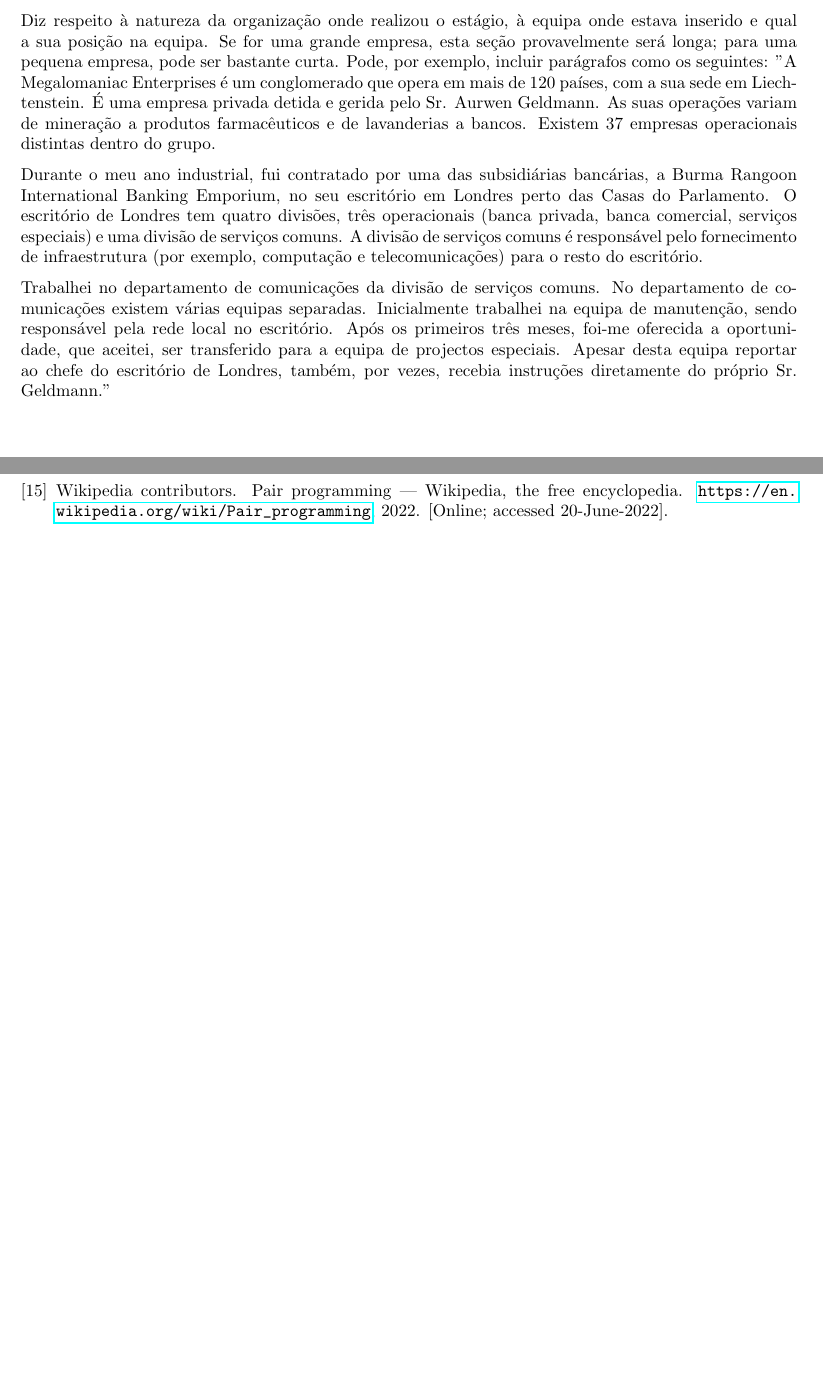
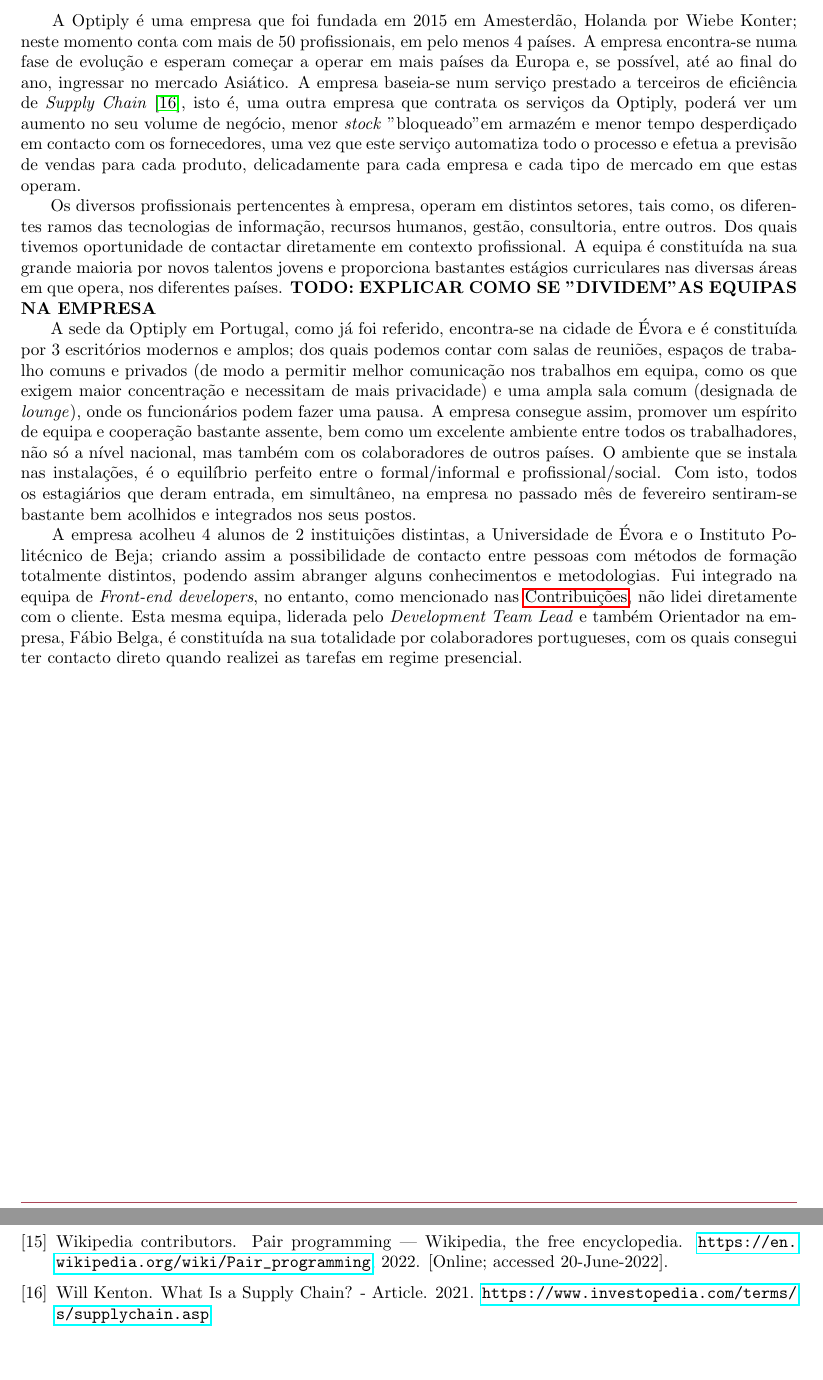
Before and after one commit to ricardoliveira0/optiply-internship, a LaTeX document (report/main.tex): two parts of pages 5 and 10 of 10, joined at a grey line, cut at the place of the change, the shorter picture padded with empty space. Compiled offline with pdfLaTeX.

Commit message:
finish (almost): 'Ambiente Empresarial' section
Section where mentions how company works and all the enviornment of it. Almost finish, add 'TODO' paragraph that is WIP.

```diff
--- a/report/main.tex
+++ b/report/main.tex
@@ -110,13 +111,10 @@
 \cleardoublepage
 \section{Ambiente empresarial}
 \label{sec:amb-emp}
-Diz respeito à natureza da organização onde realizou o estágio, à equipa onde estava inserido e qual a sua posição na equipa. Se for uma grande empresa, esta seção provavelmente será longa; para uma pequena empresa, pode ser bastante curta. Pode, por exemplo, incluir parágrafos como os seguintes:
-"A Megalomaniac Enterprises é um conglomerado que opera em mais de 120 países, com a sua sede em Liechtenstein. É uma empresa privada detida e gerida pelo Sr. Aurwen Geldmann. As suas operações variam de mineração a produtos farmacêuticos e de lavanderias a bancos. Existem 37 empresas operacionais distintas dentro do grupo.
-
-Durante o meu ano industrial, fui contratado por uma das subsidiárias bancárias, a Burma Rangoon International Banking Emporium, no seu escritório em Londres perto das Casas do Parlamento. O escritório de Londres tem quatro divisões, três operacionais (banca privada, banca comercial, serviços especiais) e uma divisão de serviços comuns. A divisão de serviços comuns é responsável pelo fornecimento de infraestrutura (por exemplo, computação e telecomunicações) para o resto do escritório.
-
-Trabalhei no departamento de comunicações da divisão de serviços comuns. No departamento de comunicações existem várias equipas separadas. Inicialmente trabalhei na equipa de manutenção, sendo responsável pela rede local no escritório. Após os primeiros três meses, foi-me oferecida a oportunidade, que aceitei, ser transferido  para a equipa de projectos especiais. Apesar desta equipa reportar ao chefe do escritório de Londres, também, por vezes, recebia instruções diretamente do próprio Sr. Geldmann."
-
+\hspace*{0.5cm} A Optiply é uma empresa que foi fundada em 2015 em Amesterdão, Holanda por Wiebe Konter; neste momento conta com mais de 50 profissionais, em pelo menos 4 países. A empresa encontra-se numa fase de evolução e esperam começar a operar em mais países da Europa e, se possível, até ao final do ano, ingressar no mercado Asiático. A empresa baseia-se num serviço prestado a terceiros de eficiência de \emph{Supply Chain} \cite{supp-chain}, isto é, uma outra empresa que contrata os serviços da Optiply, poderá ver um aumento no seu volume de negócio, menor \emph{stock} "bloqueado" em armazém e menor tempo desperdiçado em contacto com os fornecedores, uma vez que este serviço automatiza todo o processo e efetua a previsão de vendas para cada produto, delicadamente para cada empresa e cada tipo de mercado em que estas operam. \newline
+\hspace*{0.5cm} Os diversos profissionais pertencentes à empresa, operam em distintos setores, tais como, os diferentes ramos das tecnologias de informação, recursos humanos, gestão, consultoria, entre outros. Dos quais tivemos oportunidade de contactar diretamente em contexto profissional. A equipa é constituída na sua grande maioria por novos talentos jovens e proporciona bastantes estágios curriculares nas diversas áreas em que opera, nos diferentes países. \textbf{TODO: EXPLICAR COMO SE "DIVIDEM" AS EQUIPAS NA EMPRESA}\newline
+\hspace*{0.5cm} A sede da Optiply em Portugal, como já foi referido, encontra-se na cidade de Évora e é constituída por 3 escritórios modernos e amplos; dos quais podemos contar com salas de reuniões, espaços de trabalho comuns e privados (de modo a permitir melhor comunicação nos trabalhos em equipa, como os que exigem maior concentração e necessitam de mais privacidade) e uma ampla sala comum (designada de \emph{lounge}), onde os funcionários podem fazer uma pausa. A empresa consegue assim, promover um espírito de equipa e cooperação bastante assente, bem como um excelente ambiente entre todos os trabalhadores, não só a nível nacional, mas também com os colaboradores de outros países. O ambiente que se instala nas instalações, é o equilíbrio perfeito entre o formal/informal e profissional/social. Com isto, todos os estagiários que deram entrada, em simultâneo, na empresa no passado mês de fevereiro sentiram-se bastante bem acolhidos e integrados nos seus postos. \newline
+\hspace*{0.5cm} A empresa acolheu 4 alunos de 2 instituições distintas, a Universidade de Évora e o Instituto Politécnico de Beja; criando assim a possibilidade de contacto entre pessoas com métodos de formação totalmente distintos, podendo assim abranger alguns conhecimentos e metodologias. Fui integrado na equipa de \emph{Front-end developers}, no entanto, como mencionado nas \hyperref[sec:cont]{Contribuições}, não lidei diretamente com o cliente. Esta mesma equipa, liderada pelo \emph{Development Team Lead} e também Orientador na empresa, Fábio Belga, é constituída na sua totalidade por colaboradores portugueses, com os quais consegui ter contacto direto quando realizei as tarefas em regime presencial. \newline
 
 \cleardoublepage
 \section{Estado da arte}
```
Also changed, not shown: report/bibs.bib (+8 -0 lines), report/main.tex (1 more changed lines).
